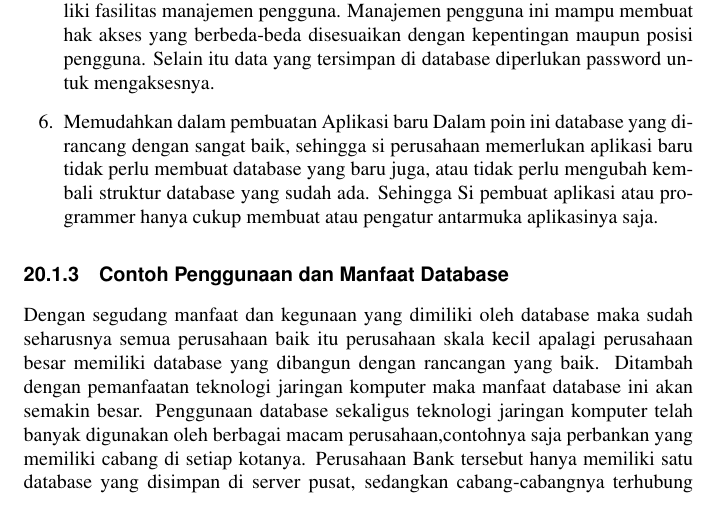
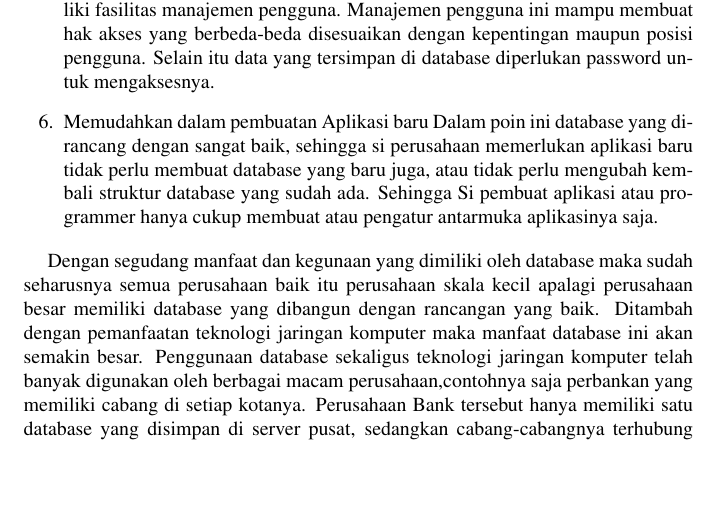
Before and after one commit to BukuInformatika/python, a LaTeX thesis (python.tex, which reads DATABASEACCESS.tex): part of page 241 of 302, cut so that both start at the same text, the shorter picture padded with empty space. Compiled offline with pdfLaTeX.

Commit message:
Update DATABASEACCESS.tex

```diff
--- a/DATABASEACCESS.tex
+++ b/DATABASEACCESS.tex
@@ -27,11 +27,11 @@ Dengan memiliki database secara terpusat maka di masing-masing divisi tidak meme
 
 		\item Keamanan Data
 		      Hampir semua Aplikasi manajemen database sekarang memiliki fasilitas manajemen pengguna. Manajemen pengguna ini mampu membuat hak akses yang berbeda-beda disesuaikan dengan kepentingan maupun posisi pengguna. Selain itu data yang tersimpan di database diperlukan password untuk mengaksesnya.
+
 		\item Memudahkan dalam pembuatan Aplikasi baru
 		      Dalam poin ini database yang dirancang dengan sangat baik, sehingga si perusahaan memerlukan aplikasi baru tidak perlu membuat database yang baru juga, atau tidak perlu mengubah kembali struktur database yang sudah ada. Sehingga Si pembuat aplikasi atau programmer hanya cukup membuat atau pengatur antarmuka aplikasinya saja.
 	\end{enumerate}
 
-\subsection{Contoh Penggunaan dan Manfaat Database}
 	Dengan segudang manfaat dan kegunaan yang dimiliki oleh database maka sudah seharusnya semua perusahaan baik itu perusahaan skala kecil apalagi perusahaan besar memiliki database yang dibangun dengan rancangan yang baik. Ditambah dengan pemanfaatan teknologi jaringan komputer maka manfaat database ini akan semakin besar. Penggunaan database sekaligus teknologi jaringan komputer telah banyak digunakan oleh berbagai macam perusahaan,contohnya saja perbankan yang memiliki cabang di setiap kotanya. Perusahaan Bank tersebut hanya memiliki satu database yang disimpan di server pusat, sedangkan cabang-cabangnya terhubung melalui jaringan komputer untuk mengakses database yang terletak di sever pusat tersebut.
 
 \subsection{Pengertian Field}
```
Lines whose indentation alone changed are shown as unchanged.
